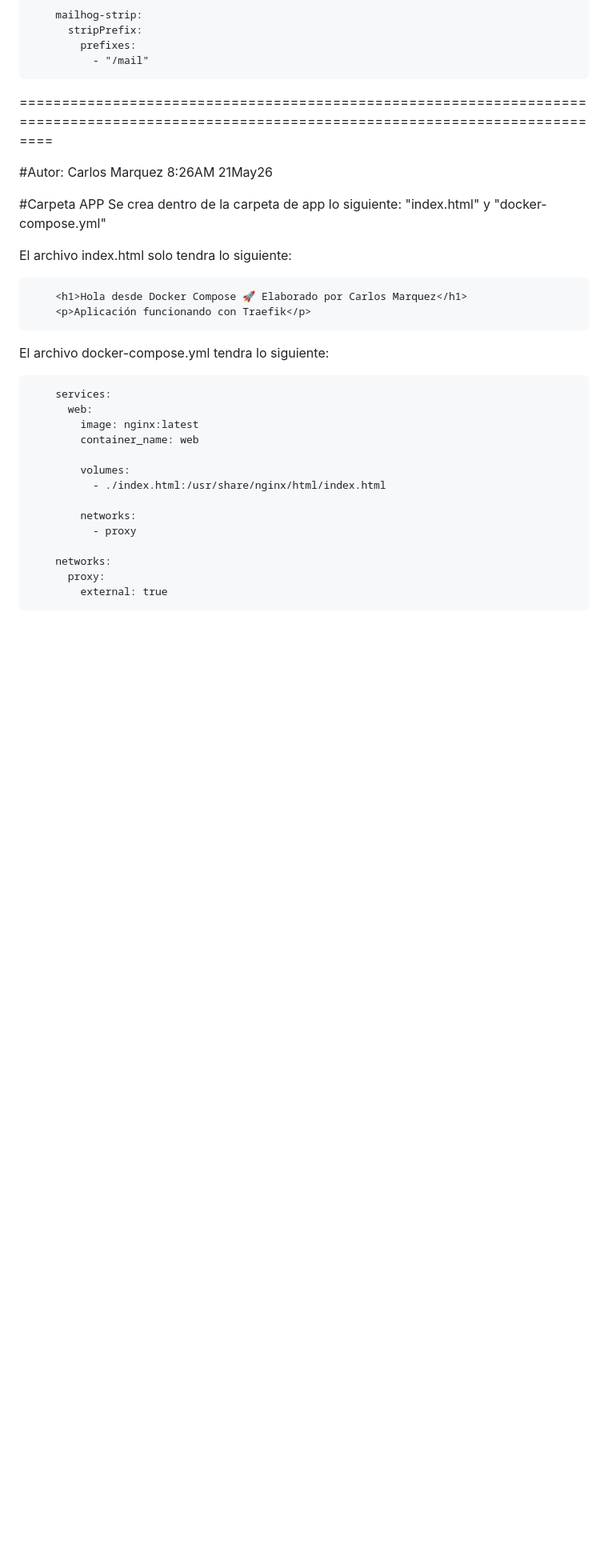
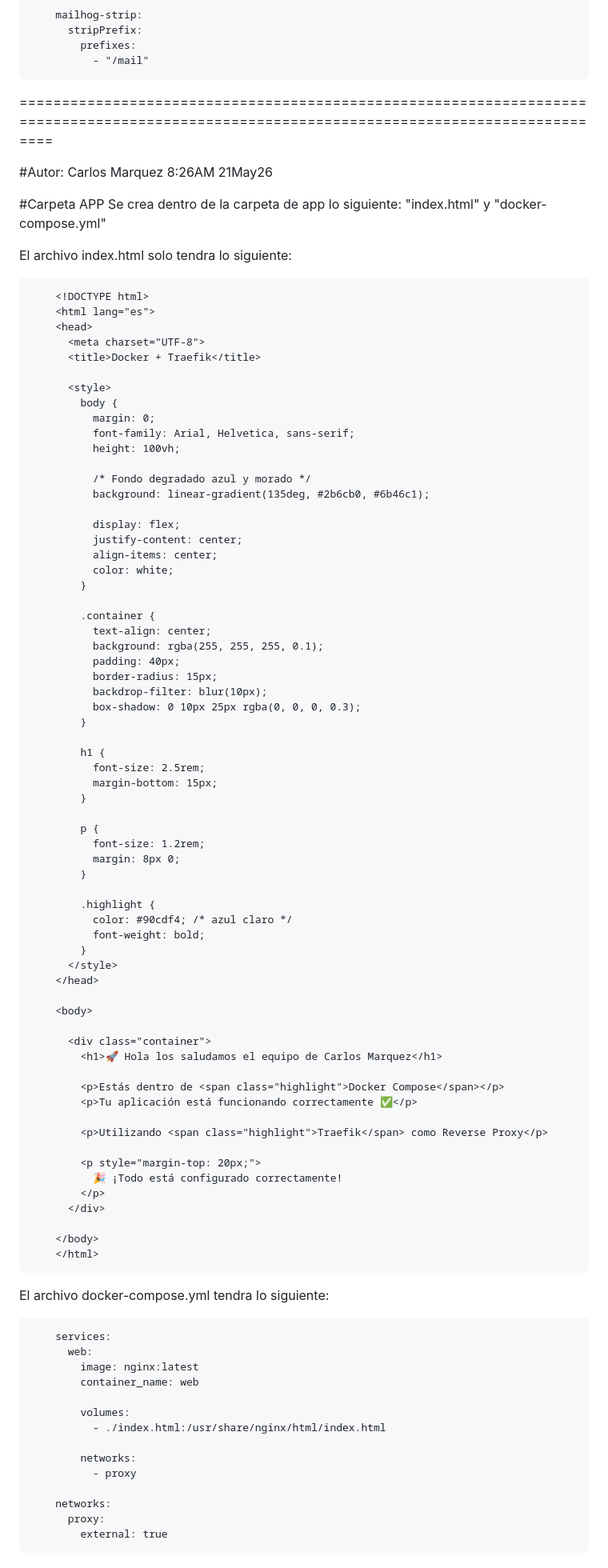
Before and after one commit to Carlos89Novela/AUIND-docker-devops-lab-cmarquez, a Markdown page: README.md, the part around the change. Shown at 80% size. GitHub-like rendering; blank space fills up the shorter version.

```diff
--- a/README.md
+++ b/README.md
@@ -110,8 +110,70 @@
 El archivo index.html solo tendra lo siguiente:
 
 
-        <h1>Hola desde Docker Compose 🚀 Elaborado por Carlos Marquez</h1>
-        <p>Aplicación funcionando con Traefik</p>
+        <!DOCTYPE html>
+        <html lang="es">
+        <head>
+          <meta charset="UTF-8">
+          <title>Docker + Traefik</title>
+
+          <style>
+            body {
+              margin: 0;
+              font-family: Arial, Helvetica, sans-serif;
+              height: 100vh;
+
+              /* Fondo degradado azul y morado */
+              background: linear-gradient(135deg, #2b6cb0, #6b46c1);
+
+              display: flex;
+              justify-content: center;
+              align-items: center;
+              color: white;
+            }
+
+            .container {
+              text-align: center;
+              background: rgba(255, 255, 255, 0.1);
+              padding: 40px;
+              border-radius: 15px;
+              backdrop-filter: blur(10px);
+              box-shadow: 0 10px 25px rgba(0, 0, 0, 0.3);
+            }
+
+            h1 {
+              font-size: 2.5rem;
+              margin-bottom: 15px;
+            }
+
+            p {
+              font-size: 1.2rem;
+              margin: 8px 0;
+            }
+
+            .highlight {
+              color: #90cdf4; /* azul claro */
+              font-weight: bold;
+            }
+          </style>
+        </head>
+
+        <body>
+
+          <div class="container">
+            <h1>🚀 Hola los saludamos el equipo de Carlos Marquez</h1>
+
+            <p>Estás dentro de <span class="highlight">Docker Compose</span></p>
+            <p>Tu aplicación está funcionando correctamente ✅</p>
+
+            <p>Utilizando <span class="highlight">Traefik</span> como Reverse Proxy</p>
+
+            <p style="margin-top: 20px;">
+              🎉 ¡Todo está configurado correctamente!
+            </p>
+          </div>
+
+        </body>
+        </html>
 
 
 El archivo docker-compose.yml tendra lo siguiente:
```
